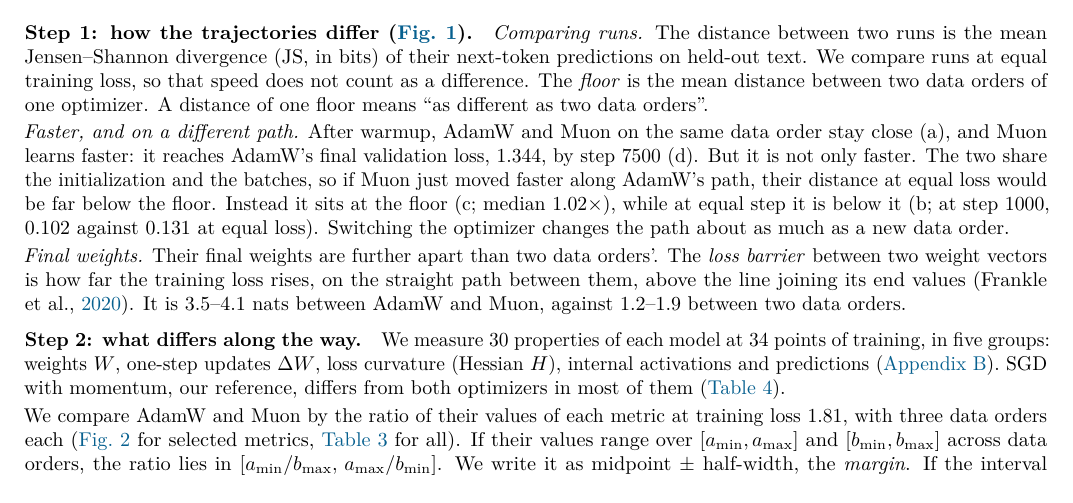
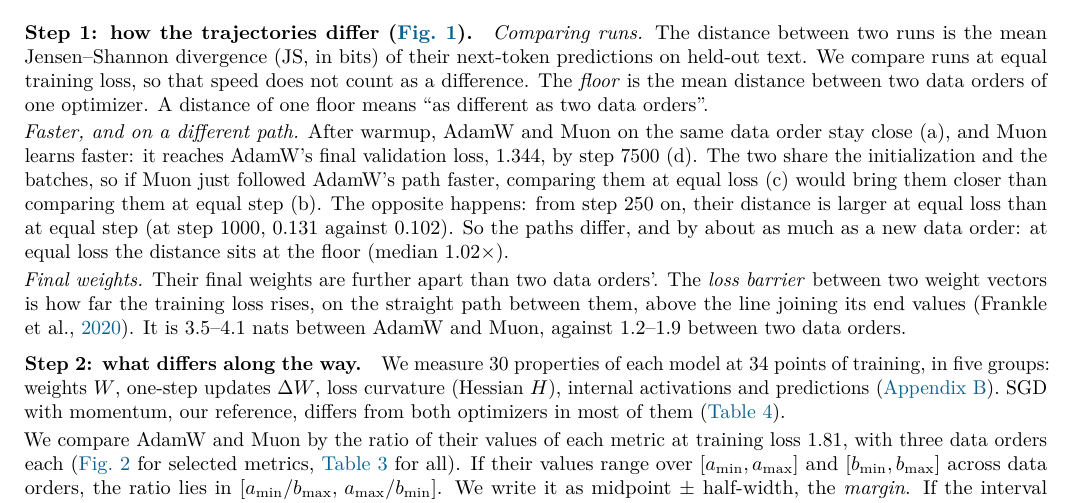
Before and after one commit to qqgjyx/MIT-6.7910, a LaTeX document (report/checkpoint.tex): part of page 1 of 6, cut so that both start at the same text. Compiled offline with pdfLaTeX.

Commit message:
Checkpoint Step 1: the path argument compares Figure 1 (b) and (c) directly; from step 250 on, AdamW and Muon are further apart at equal loss than at equal step

```diff
--- a/report/checkpoint.tex
+++ b/report/checkpoint.tex
@@ -66,11 +66,11 @@ orders of one optimizer. A distance of one floor means ``as different as two
 data orders''.
 
 \emph{Faster, and on a different path.} After warmup, AdamW and Muon on the same data order stay close (a), and
-Muon learns faster: it reaches AdamW's final validation loss, 1.344, by step 7500 (d). But it is not only faster. The
-two share the initialization and the batches, so if Muon just moved faster along AdamW's path, their distance at
-equal loss would be far below the floor. Instead it sits at the floor (c; median 1.02$\times$), while at
-equal step it is below it (b; at step 1000, 0.102 against 0.131 at equal loss). Switching the optimizer changes the
-path about as much as a new data order.
+Muon learns faster: it reaches AdamW's final validation loss, 1.344, by step 7500 (d). The two share the
+initialization and the batches, so if Muon just followed AdamW's path faster, comparing them at equal loss (c) would
+bring them closer than comparing them at equal step (b). The opposite happens: from step 250 on, their distance is
+larger at equal loss than at equal step (at step 1000, 0.131 against 0.102). So the paths differ, and by about as much
+as a new data order: at equal loss the distance sits at the floor (median 1.02$\times$).
 
 \emph{Final weights.} Their final weights are further apart than two data orders'. The \emph{loss barrier} between two weight vectors is
 how far the training loss rises, on the straight path between them, above the line joining its end values
```
Also changed, not shown: report/checkpoint.pdf.
